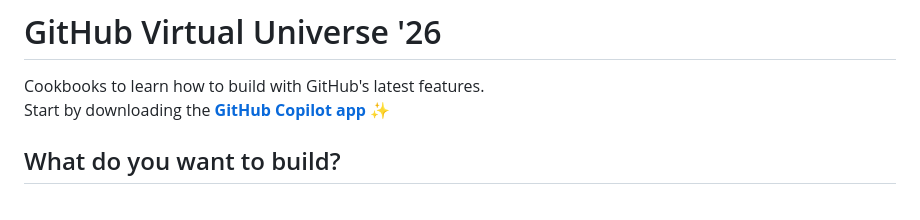
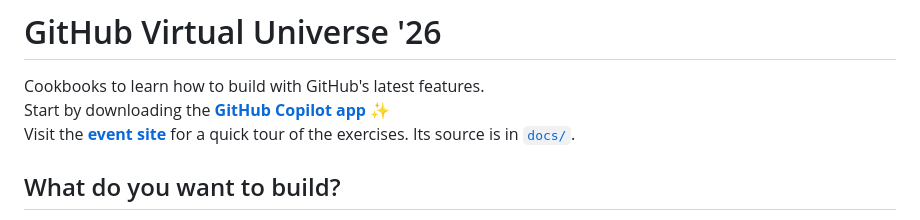
Before and after one commit to 1abcdefggs/virtual-universe-26, a Markdown page: README.md, the part around the change. Rendered like a GitHub page.

Commit message:
Link the event site from the README
Co-authored-by: Copilot App <223556219+Copilot@users.noreply.github.com>

```diff
--- a/README.md
+++ b/README.md
@@ -1,7 +1,8 @@
 # GitHub Virtual Universe '26
 
 Cookbooks to learn how to build with GitHub's latest features.<br>
-Start by downloading the [**GitHub Copilot app**](https://github.com/features/ai/github-app) ✨
+Start by downloading the [**GitHub Copilot app**](https://github.com/features/ai/github-app) ✨<br>
+Visit the [**event site**](https://literate-adventure-lkl7g1q.pages.github.io/) for a quick tour of the exercises. Its source is in [`docs/`](docs/).
 
 ## What do you want to build?
 
```
